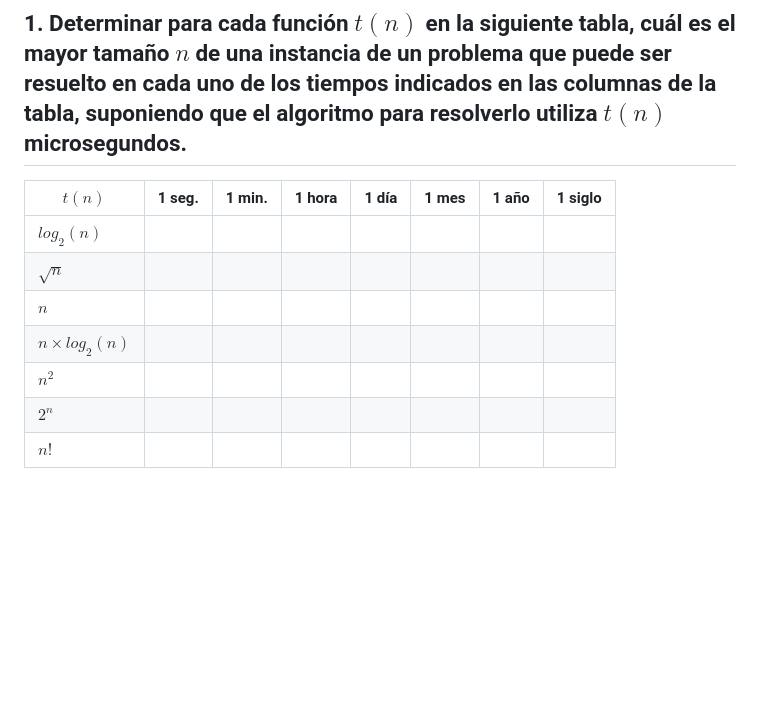
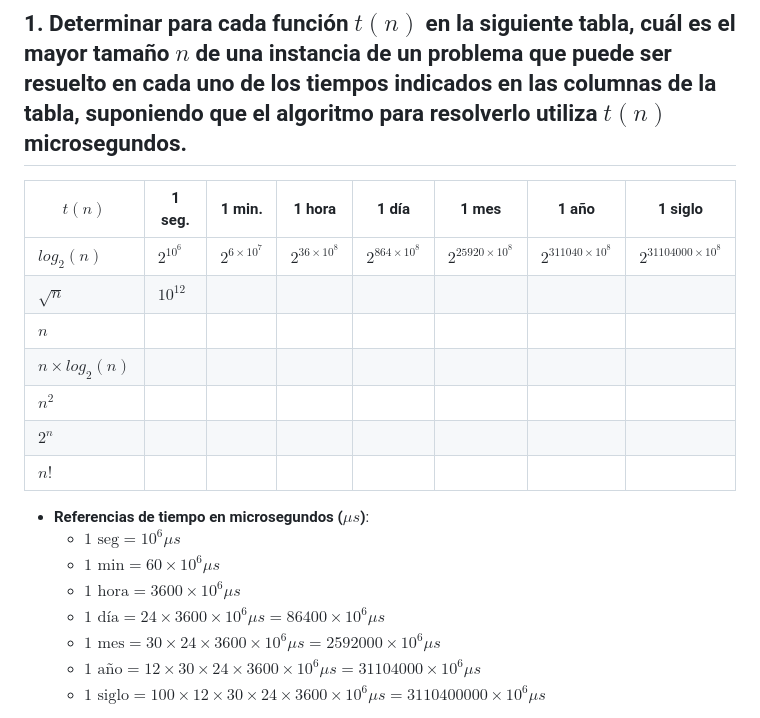
Before and after one commit to JuanCruzCB/Computabilidad-y-Complejidad, a Markdown page: Práctica/8/8. Análisis de algoritmos.md, the part around one of its changes. Rendered like a GitHub page; blank space fills up the shorter version.

Commit message:
Empiezo práctica 8.

```diff
--- a/Práctica/8/8. Análisis de algoritmos.md
+++ b/Práctica/8/8. Análisis de algoritmos.md
@@ -2,12 +2,22 @@
 
 ## 1. Determinar para cada función $t(n)$ en la siguiente tabla, cuál es el mayor tamaño $n$ de una instancia de un problema que puede ser resuelto en cada uno de los tiempos indicados en las columnas de la tabla, suponiendo que el algoritmo para resolverlo utiliza $t(n)$ microsegundos.
 
-| $t(n)$              | 1 seg. | 1 min. | 1 hora | 1 día | 1 mes | 1 año | 1 siglo |
-| ------------------- | ------ | ------ | ------ | ----- | ----- | ----- | ------- |
-| $log_2(n)$          |        |        |        |       |       |       |         |
-| $\sqrt{n}$          |        |        |        |       |       |       |         |
-| $n$                 |        |        |        |       |       |       |         |
-| $n \times log_2(n)$ |        |        |        |       |       |       |         |
-| $n^2$               |        |        |        |       |       |       |         |
-| $2^n$               |        |        |        |       |       |       |         |
-| $n!$                |        |        |        |       |       |       |         |
+| $t(n)$              | 1 seg.     | 1 min.              | 1 hora               | 1 día                 | 1 mes                   | 1 año                    | 1 siglo                    |
+| ------------------- | ---------- | ------------------- | -------------------- | --------------------- | ----------------------- | ------------------------ | -------------------------- |
+| $log_2(n)$          | $2^{10^6}$ | $2^{6 \times 10^7}$ | $2^{36 \times 10^8}$ | $2^{864 \times 10^8}$ | $2^{25920 \times 10^8}$ | $2^{311040 \times 10^8}$ | $2^{31104000 \times 10^8}$ |
+| $\sqrt{n}$          | $10^{12}$  |                     |                      |                       |                         |                          |                            |
+| $n$                 |            |                     |                      |                       |                         |                          |                            |
+| $n \times log_2(n)$ |            |                     |                      |                       |                         |                          |                            |
+| $n^2$               |            |                     |                      |                       |                         |                          |                            |
+| $2^n$               |            |                     |                      |                       |                         |                          |                            |
+| $n!$                |            |                     |                      |                       |                         |                          |                            |
+
+- **Referencias de tiempo en microsegundos ($\mu s$)**:
+  - $\text{1 seg} = 10^6 \mu s$
+  - $\text{1 min} = 60 \times 10^6 \mu s$
+  - $\text{1 hora} = 3600 \times 10^6 \mu s$
+  - $\text{1 día} = 24 \times 3600 \times 10^6 \mu s = 86400 \times 10^6 \mu s$
+  - $\text{1 mes} = 30 \times 24 \times 3600 \times 10^6 \mu s = 2592000 \times 10^6 \mu s$
+  - $\text{1 año} = 12 \times 30 \times 24 \times 3600 \times 10^6 \mu s = 31104000 \times 10^6 \mu s$
+  - $\text{1 siglo} = 100 \times 12 \times 30 \times 24 \times 3600 \times 10^6 \mu s = 3110400000 \times 10^6 \mu s$
+
```
Also changed, not shown: other parts of Práctica/8/8. Análisis de algoritmos.md (+118 -0 lines).
